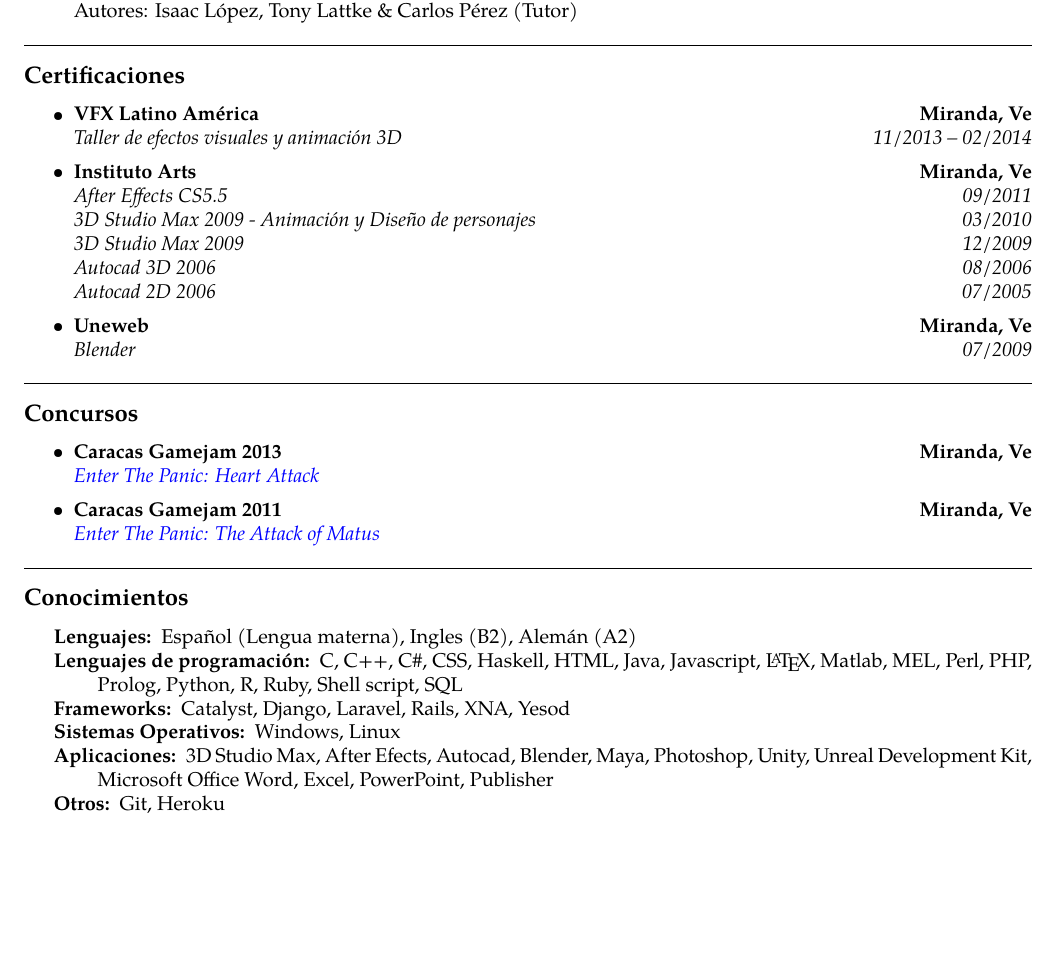
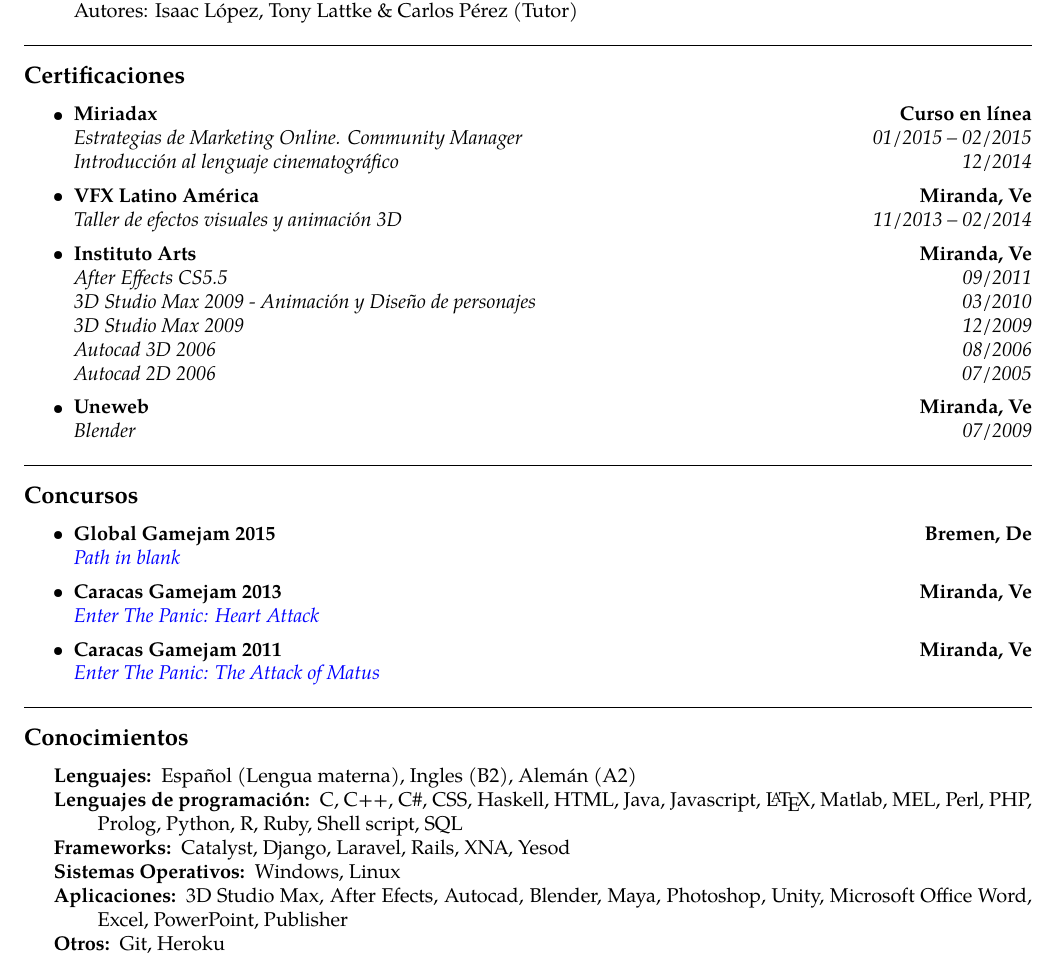
Before and after one commit to tonylattke/CV, a LaTeX document (español/main.tex): part of page 2 of 2, cut so that both start at the same text, the shorter picture padded with empty space. Compiled offline with pdfLaTeX.

Commit message:
Global game jam and online courses updated

```diff
--- a/español/main.tex
+++ b/español/main.tex
@@ -236,6 +236,18 @@
 
 \item
    \headerrow
+   {\textbf{Miriadax}}
+   {\textbf{Curso en línea}}
+  \\
+  \headerrow
+   {\emph{Estrategias de Marketing Online. Community Manager}}
+   {\emph{01/2015 -- 02/2015}}
+  \\
+  \headerrow
+   {\emph{Introducción al lenguaje cinematográfico}}
+   {\emph{12/2014}}
+\item
+   \headerrow
    {\textbf{VFX Latino América}}
    {\textbf{Miranda, Ve}}
   \\
@@ -292,6 +304,13 @@
 	\parskip=0.1em
 \item
    \headerrow
+   {\textbf{Global Gamejam 2015}}
+   {\textbf{Bremen, De}}
+  \\
+  \headerrow
+   {\emph{\href{http://globalgamejam.org/2015/games/path-blank}{Path in blank}}}{}
+\item
+   \headerrow
    {\textbf{Caracas Gamejam 2013}}
    {\textbf{Miranda, Ve}}
 	\\
@@ -327,7 +346,7 @@
 \item[Sistemas Operativos:]
   Windows, Linux
 \item[Aplicaciones:]
-  3D Studio Max, After Efects, Autocad, Blender, Maya, Photoshop, Unity, Unreal Development Kit, Microsoft Office Word, Excel, PowerPoint, Publisher
+  3D Studio Max, After Efects, Autocad, Blender, Maya, Photoshop, Unity, Microsoft Office Word, Excel, PowerPoint, Publisher
 \item[Otros:]
   Git, Heroku
 
```
Also changed, not shown: deutsch/main.tex (+10 -3 lines), english/main.tex (+20 -1 lines), deutsch/main.pdf (added), english/main.pdf, español/main.pdf.
